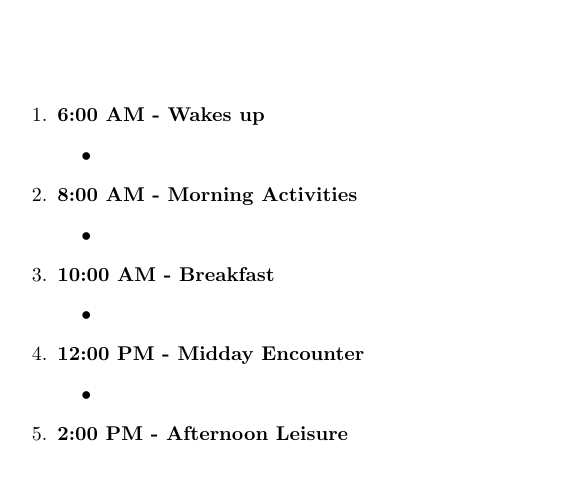
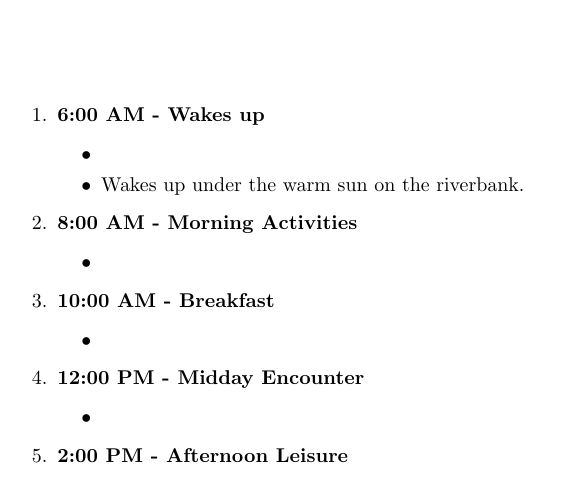
Before and after one commit to models-in-wildlife-ecology/albertotest, a LaTeX document (story.tex): part of the page, cut so that both start at the same text. Compiled offline with pdfLaTeX.

Commit message:
Update story.tex

```diff
--- a/story.tex
+++ b/story.tex
@@ -12,7 +12,7 @@
 \item \textbf{6:00 AM - Wakes up}
 \begin{itemize}
 \item %
-%\item Wakes up under the warm sun on the riverbank.
+\item Wakes up under the warm sun on the riverbank.
 %\item Starts the day in the cozy shelter of its shell.
 \end{itemize}
 %%%%%%%%%% 8:00 AM - Morning Activities
```
